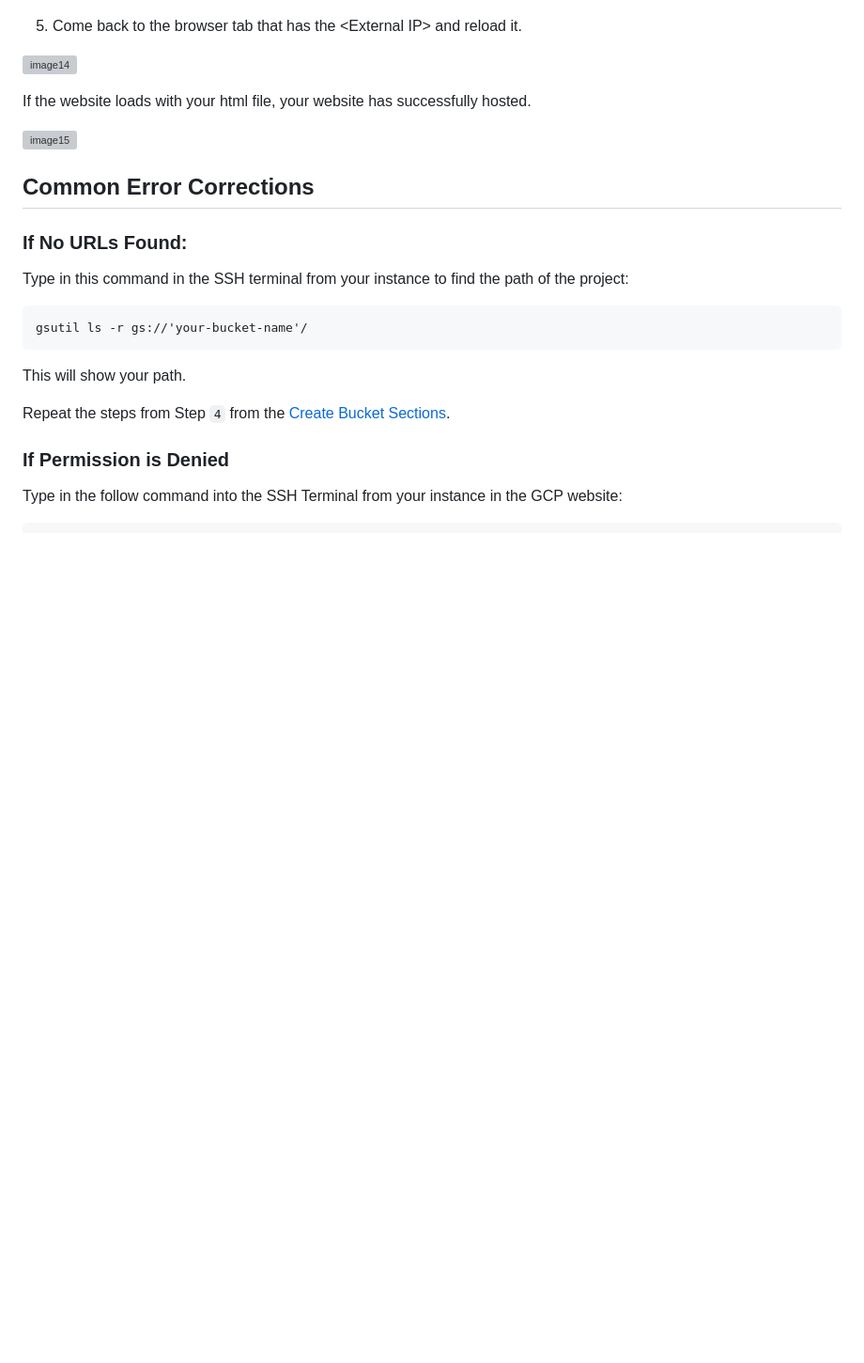
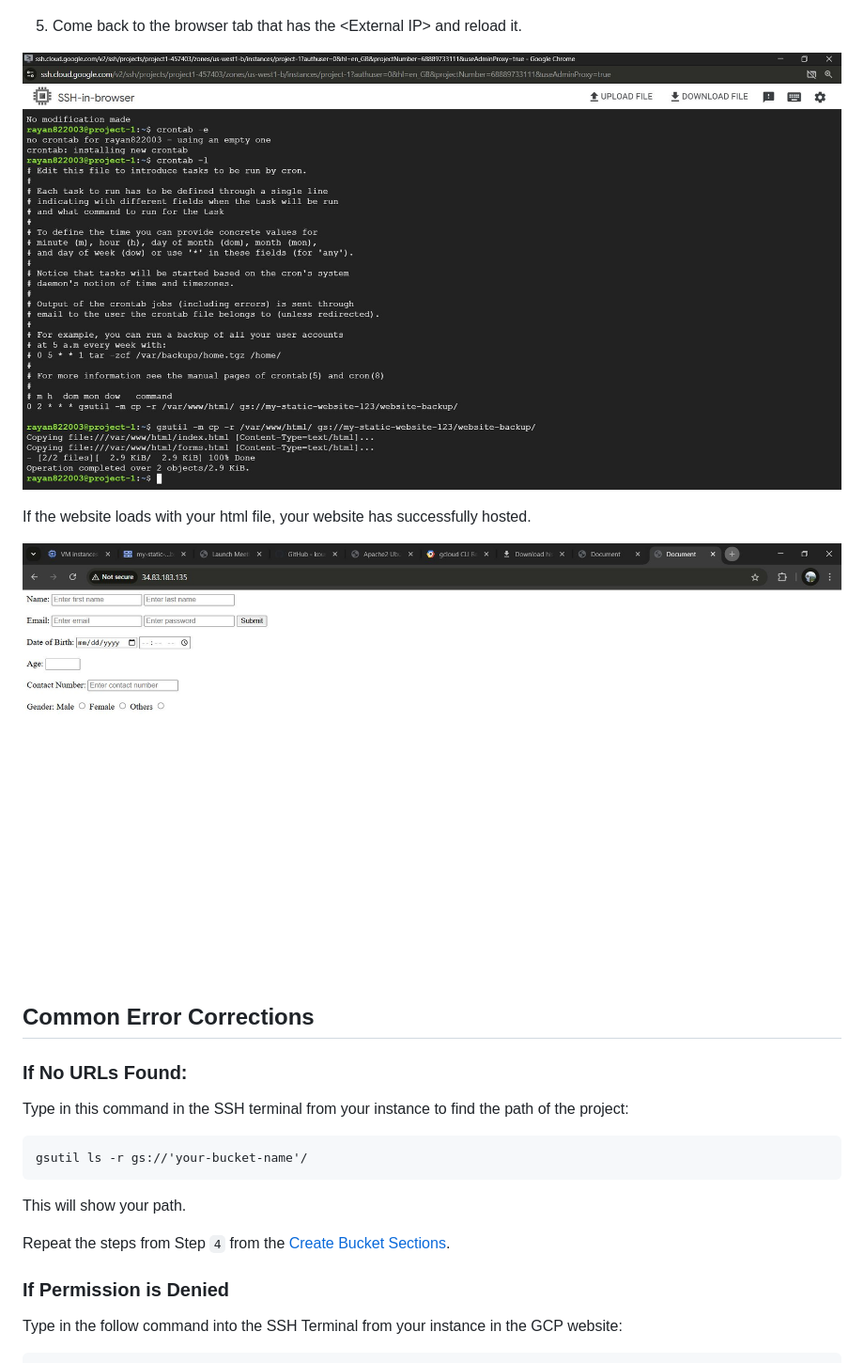
Before and after one commit to rayan822003/ExtionInfotech_Internship_Projects, a Markdown page: README.md, the part around one of its changes. Shown at 94% size. Rendered like a GitHub page; blank space fills up the shorter version; grey boxes are pictures that could not be loaded.

```diff
--- a/README.md
+++ b/README.md
@@ -150,11 +150,11 @@ Your terminal should have the command entered like this:
 
 5. Come back to the browser tab that has the \<External IP> and reload it.
 
-![image14](./read_me_images/step%2014.jpg)
+![image14](./read_me_images/step%2014.JPG)
 
 If the website loads with your html file, your website has successfully hosted.
 
-![image15](./read_me_images/step%2015.jpg)
+![image15](./read_me_images/step%2015.JPG)
 
 ## Common Error Corrections
 
```
Also changed, not shown: other parts of README.md (+11 -11 lines).
